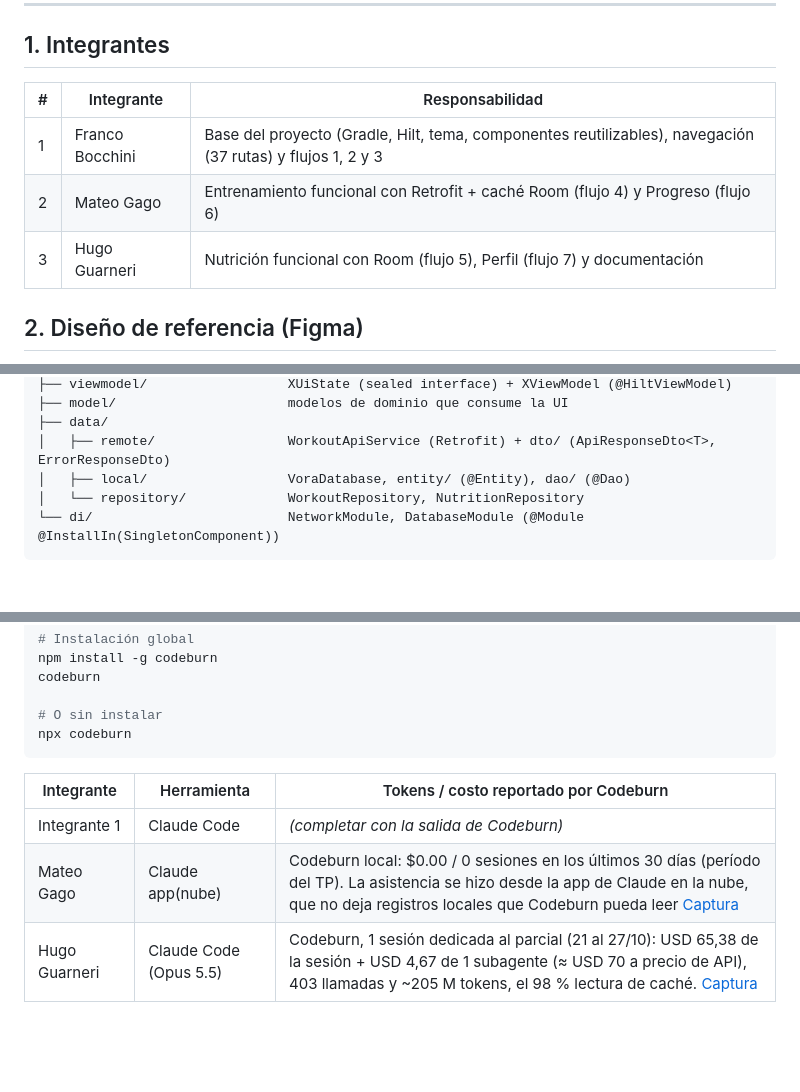
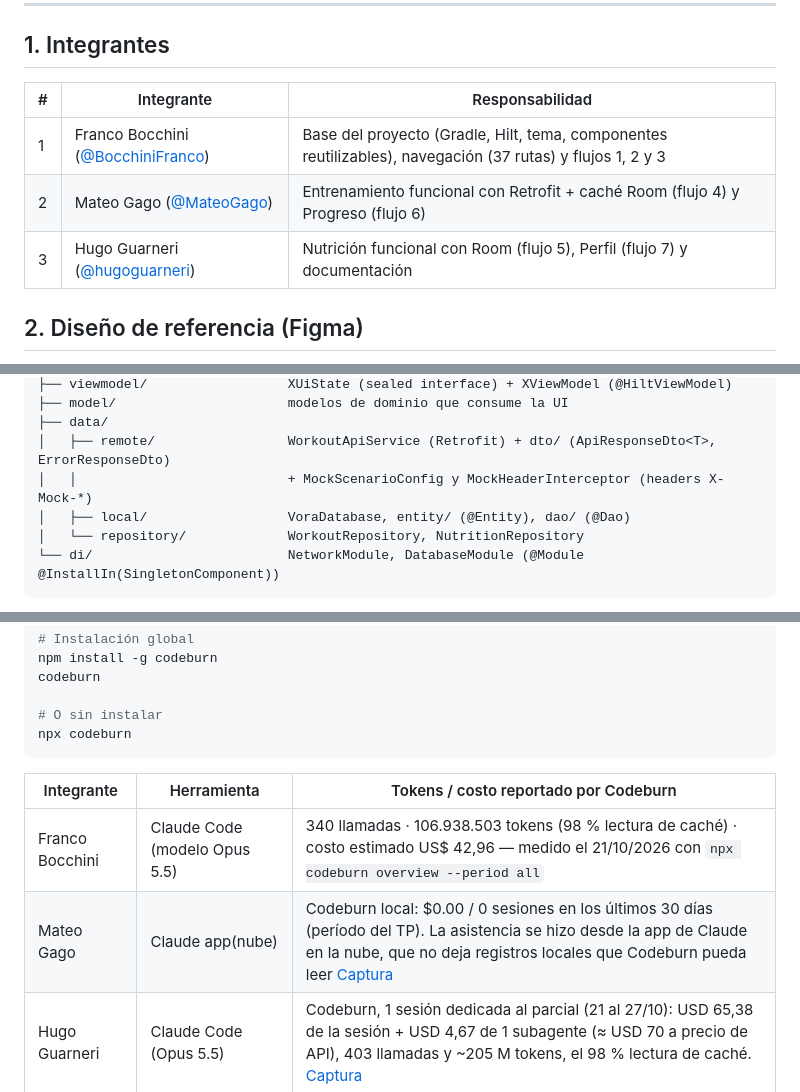
Before and after one commit to BocchiniFranco/ort-tp3-vora-coach, a Markdown page: README.md, 3 parts joined by grey strips. GitHub-like rendering; blank space fills up the shorter version.

Commit message:
docs(readme): integrantes y Codeburn del Integrante 1
- Tabla de integrantes con Mateo Gago (Integrante 2) y Hugo Guarneri (Integrante 3) y sus cuentas de GitHub
- Arquitectura: MockScenarioConfig y MockHeaderInterceptor en data/remote
- Fila de Codeburn del Integrante 1 con la medición del 21/10/2026

Co-Authored-By: Claude Opus 5.5 <noreply@anthropic.com>

````diff
--- a/README.md
+++ b/README.md
@@ -11,11 +11,11 @@ Kotlin · Jetpack Compose · Material 3 · Clean Architecture + MVVM · Hilt/Dag
 
 ## 1. Integrantes
 
-| # | Integrante      | Responsabilidad |
-|---|-----------------|---|
-| 1 | Franco Bocchini | Base del proyecto (Gradle, Hilt, tema, componentes reutilizables), navegación (37 rutas) y flujos 1, 2 y 3 |
-| 2 | Mateo Gago      | Entrenamiento funcional con Retrofit + caché Room (flujo 4) y Progreso (flujo 6) |
-| 3 | Hugo Guarneri   | Nutrición funcional con Room (flujo 5), Perfil (flujo 7) y documentación |
+| # | Integrante | Responsabilidad |
+|---|---|---|
+| 1 | Franco Bocchini ([@BocchiniFranco](https://github.com/BocchiniFranco)) | Base del proyecto (Gradle, Hilt, tema, componentes reutilizables), navegación (37 rutas) y flujos 1, 2 y 3 |
+| 2 | Mateo Gago ([@MateoGago](https://github.com/MateoGago)) | Entrenamiento funcional con Retrofit + caché Room (flujo 4) y Progreso (flujo 6) |
+| 3 | Hugo Guarneri ([@hugoguarneri](https://github.com/hugoguarneri)) | Nutrición funcional con Room (flujo 5), Perfil (flujo 7) y documentación |
 
 ## 2. Diseño de referencia (Figma)
 
@@ -113,6 +113,7 @@ app/src/main/java/ar/edu/ort/voracoach/
 ├── model/                      modelos de dominio que consume la UI
 ├── data/
 │   ├── remote/                 WorkoutApiService (Retrofit) + dto/ (ApiResponseDto<T>, ErrorResponseDto)
+│   │                           + MockScenarioConfig y MockHeaderInterceptor (headers X-Mock-*)
 │   ├── local/                  VoraDatabase, entity/ (@Entity), dao/ (@Dao)
 │   └── repository/             WorkoutRepository, NutritionRepository
 └── di/                         NetworkModule, DatabaseModule (@Module @InstallIn(SingletonComponent))
@@ -289,10 +290,10 @@ codeburn
 npx codeburn
 ```
 
-| Integrante   | Herramienta      | Tokens / costo reportado por Codeburn                                                                                                                                                                                                        |
-|--------------|------------------|----------------------------------------------------------------------------------------------------------------------------------------------------------------------------------------------------------------------------------------------|
-| Integrante 1 | Claude Code      | _(completar con la salida de Codeburn)_                                                                                                                                                                                                      |
-| Mateo Gago   | Claude app(nube) | Codeburn local: $0.00 / 0 sesiones en los últimos 30 días (período del TP). La asistencia se hizo desde la app de Claude en la nube, que no deja registros locales que Codeburn pueda leer [Captura](docs/capturas/codeburn_integrante2.png) |
+| Integrante | Herramienta | Tokens / costo reportado por Codeburn |
+|---|---|---|
+| Franco Bocchini | Claude Code (modelo Opus 5.5) | 340 llamadas · 106.938.503 tokens (98 % lectura de caché) · costo estimado US$ 42,96 — medido el 21/10/2026 con `npx codeburn overview --period all` |
+| Mateo Gago | Claude app(nube) | Codeburn local: $0.00 / 0 sesiones en los últimos 30 días (período del TP). La asistencia se hizo desde la app de Claude en la nube, que no deja registros locales que Codeburn pueda leer [Captura](docs/capturas/codeburn_integrante2.png) |
 | Hugo Guarneri | Claude Code (Opus 5.5) | Codeburn, 1 sesión dedicada al parcial (21 al 27/10): USD 65,38 de la sesión + USD 4,67 de 1 subagente (≈ USD 70 a precio de API), 403 llamadas y ~205 M tokens, el 98 % lectura de caché. [Captura](docs/capturas/codeburn_integrante3.png) |
 
 ## 10. Comparaciones visuales Figma vs. app (UI01)
````
